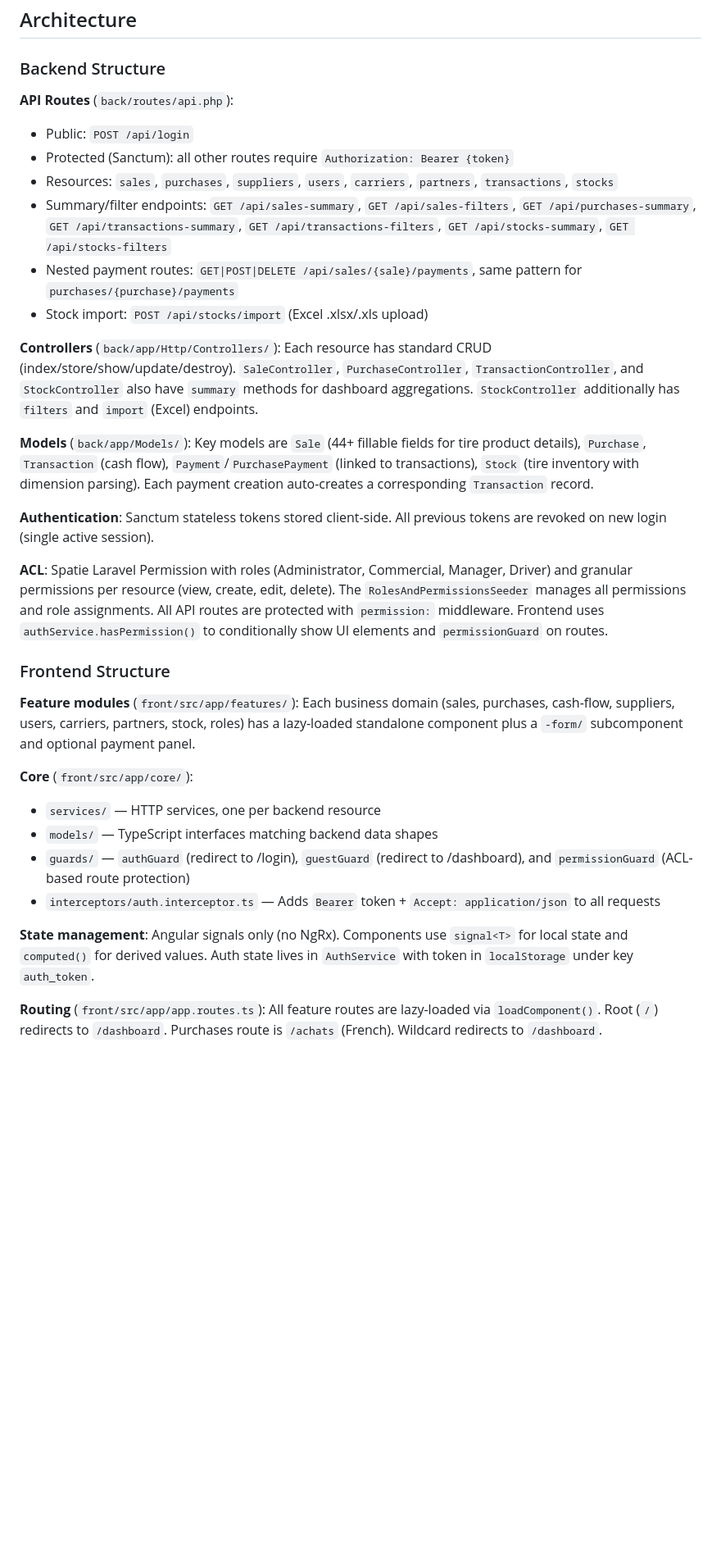
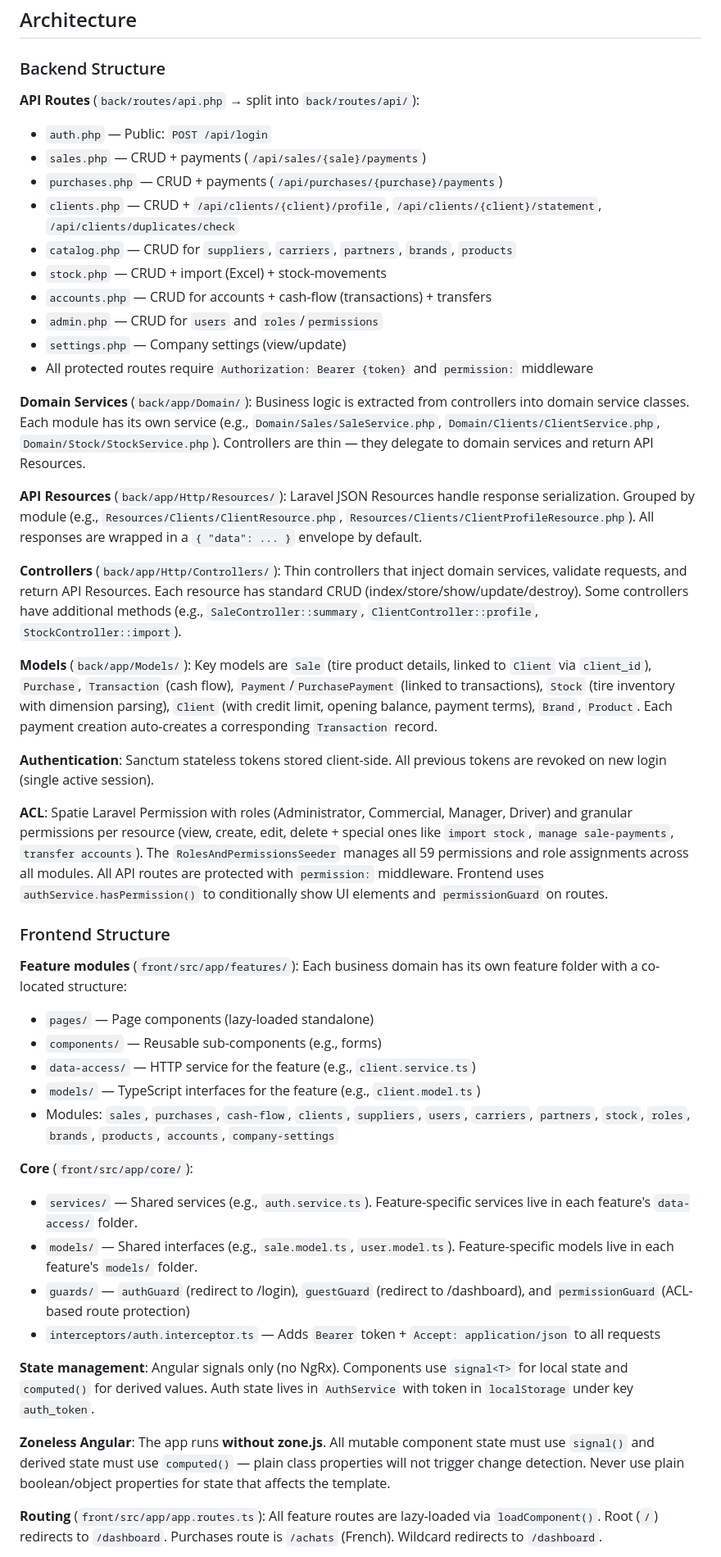
Before and after one commit to abenlahsen/pneuma-pos, a Markdown page: CLAUDE.md, the part around one of its changes. Shown at 82% size. GitHub-like rendering; blank space fills up the shorter version.

Commit message:
Update cluade.md file

```diff
--- a/CLAUDE.md
+++ b/CLAUDE.md
@@ -63,32 +63,47 @@ npm test         # Run Karma tests
 
 ### Backend Structure
 
-**API Routes** (`back/routes/api.php`):
-- Public: `POST /api/login`
-- Protected (Sanctum): all other routes require `Authorization: Bearer {token}`
-- Resources: `sales`, `purchases`, `suppliers`, `users`, `carriers`, `partners`, `transactions`, `stocks`
-- Summary/filter endpoints: `GET /api/sales-summary`, `GET /api/sales-filters`, `GET /api/purchases-summary`, `GET /api/transactions-summary`, `GET /api/transactions-filters`, `GET /api/stocks-summary`, `GET /api/stocks-filters`
-- Nested payment routes: `GET|POST|DELETE /api/sales/{sale}/payments`, same pattern for `purchases/{purchase}/payments`
-- Stock import: `POST /api/stocks/import` (Excel .xlsx/.xls upload)
+**API Routes** (`back/routes/api.php` → split into `back/routes/api/`):
+- `auth.php` — Public: `POST /api/login`
+- `sales.php` — CRUD + payments (`/api/sales/{sale}/payments`)
+- `purchases.php` — CRUD + payments (`/api/purchases/{purchase}/payments`)
+- `clients.php` — CRUD + `/api/clients/{client}/profile`, `/api/clients/{client}/statement`, `/api/clients/duplicates/check`
+- `catalog.php` — CRUD for `suppliers`, `carriers`, `partners`, `brands`, `products`
+- `stock.php` — CRUD + import (Excel) + stock-movements
+- `accounts.php` — CRUD for accounts + cash-flow (transactions) + transfers
+- `admin.php` — CRUD for `users` and `roles`/`permissions`
+- `settings.php` — Company settings (view/update)
+- All protected routes require `Authorization: Bearer {token}` and `permission:` middleware
 
-**Controllers** (`back/app/Http/Controllers/`): Each resource has standard CRUD (index/store/show/update/destroy). `SaleController`, `PurchaseController`, `TransactionController`, and `StockController` also have `summary` methods for dashboard aggregations. `StockController` additionally has `filters` and `import` (Excel) endpoints.
+**Domain Services** (`back/app/Domain/`): Business logic is extracted from controllers into domain service classes. Each module has its own service (e.g., `Domain/Sales/SaleService.php`, `Domain/Clients/ClientService.php`, `Domain/Stock/StockService.php`). Controllers are thin — they delegate to domain services and return API Resources.
 
-**Models** (`back/app/Models/`): Key models are `Sale` (44+ fillable fields for tire product details), `Purchase`, `Transaction` (cash flow), `Payment`/`PurchasePayment` (linked to transactions), `Stock` (tire inventory with dimension parsing). Each payment creation auto-creates a corresponding `Transaction` record.
+**API Resources** (`back/app/Http/Resources/`): Laravel JSON Resources handle response serialization. Grouped by module (e.g., `Resources/Clients/ClientResource.php`, `Resources/Clients/ClientProfileResource.php`). All responses are wrapped in a `{ "data": ... }` envelope by default.
+
+**Controllers** (`back/app/Http/Controllers/`): Thin controllers that inject domain services, validate requests, and return API Resources. Each resource has standard CRUD (index/store/show/update/destroy). Some controllers have additional methods (e.g., `SaleController::summary`, `ClientController::profile`, `StockController::import`).
+
+**Models** (`back/app/Models/`): Key models are `Sale` (tire product details, linked to `Client` via `client_id`), `Purchase`, `Transaction` (cash flow), `Payment`/`PurchasePayment` (linked to transactions), `Stock` (tire inventory with dimension parsing), `Client` (with credit limit, opening balance, payment terms), `Brand`, `Product`. Each payment creation auto-creates a corresponding `Transaction` record.
 
 **Authentication**: Sanctum stateless tokens stored client-side. All previous tokens are revoked on new login (single active session).
 
-**ACL**: Spatie Laravel Permission with roles (Administrator, Commercial, Manager, Driver) and granular permissions per resource (view, create, edit, delete). The `RolesAndPermissionsSeeder` manages all permissions and role assignments. All API routes are protected with `permission:` middleware. Frontend uses `authService.hasPermission()` to conditionally show UI elements and `permissionGuard` on routes.
+**ACL**: Spatie Laravel Permission with roles (Administrator, Commercial, Manager, Driver) and granular permissions per resource (view, create, edit, delete + special ones like `import stock`, `manage sale-payments`, `transfer accounts`). The `RolesAndPermissionsSeeder` manages all 59 permissions and role assignments across all modules. All API routes are protected with `permission:` middleware. Frontend uses `authService.hasPermission()` to conditionally show UI elements and `permissionGuard` on routes.
 
 ### Frontend Structure
 
-**Feature modules** (`front/src/app/features/`): Each business domain (sales, purchases, cash-flow, suppliers, users, carriers, partners, stock, roles) has a lazy-loaded standalone component plus a `-form/` subcomponent and optional payment panel.
+**Feature modules** (`front/src/app/features/`): Each business domain has its own feature folder with a co-located structure:
+- `pages/` — Page components (lazy-loaded standalone)
+- `components/` — Reusable sub-components (e.g., forms)
+- `data-access/` — HTTP service for the feature (e.g., `client.service.ts`)
+- `models/` — TypeScript interfaces for the feature (e.g., `client.model.ts`)
+- Modules: `sales`, `purchases`, `cash-flow`, `clients`, `suppliers`, `users`, `carriers`, `partners`, `stock`, `roles`, `brands`, `products`, `accounts`, `company-settings`
 
 **Core** (`front/src/app/core/`):
-- `services/` — HTTP services, one per backend resource
-- `models/` — TypeScript interfaces matching backend data shapes
+- `services/` — Shared services (e.g., `auth.service.ts`). Feature-specific services live in each feature's `data-access/` folder.
+- `models/` — Shared interfaces (e.g., `sale.model.ts`, `user.model.ts`). Feature-specific models live in each feature's `models/` folder.
 - `guards/` — `authGuard` (redirect to /login), `guestGuard` (redirect to /dashboard), and `permissionGuard` (ACL-based route protection)
 - `interceptors/auth.interceptor.ts` — Adds `Bearer` token + `Accept: application/json` to all requests
 
 **State management**: Angular signals only (no NgRx). Components use `signal<T>` for local state and `computed()` for derived values. Auth state lives in `AuthService` with token in `localStorage` under key `auth_token`.
 
+**Zoneless Angular**: The app runs **without zone.js**. All mutable component state must use `signal()` and derived state must use `computed()` — plain class properties will not trigger change detection. Never use plain boolean/object properties for state that affects the template.
+
 **Routing** (`front/src/app/app.routes.ts`): All feature routes are lazy-loaded via `loadComponent()`. Root (`/`) redirects to `/dashboard`. Purchases route is `/achats` (French). Wildcard redirects to `/dashboard`.
```
Also changed, not shown: other parts of CLAUDE.md (+3 -1 lines).
